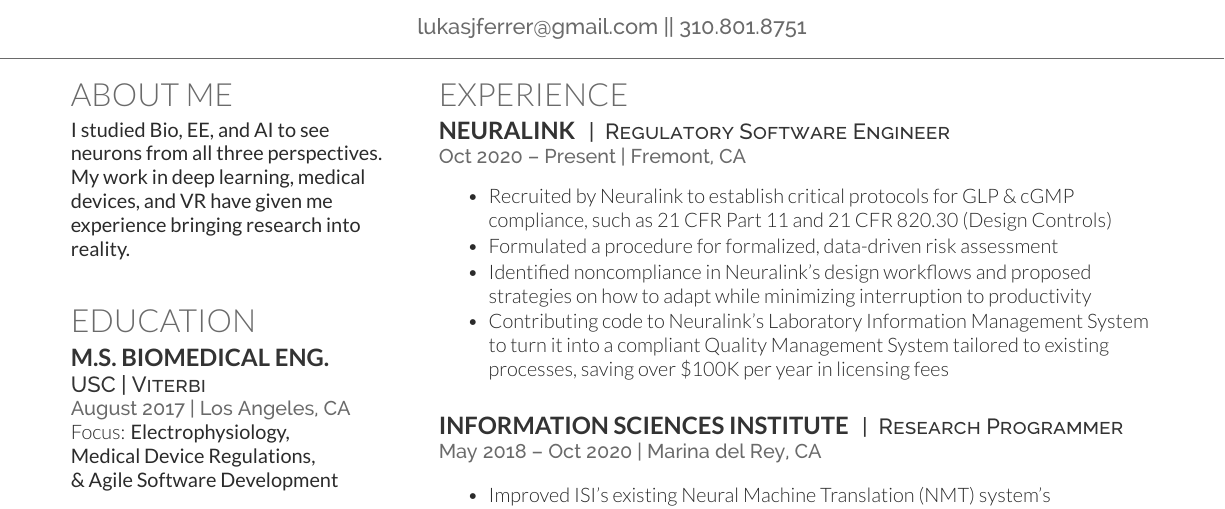
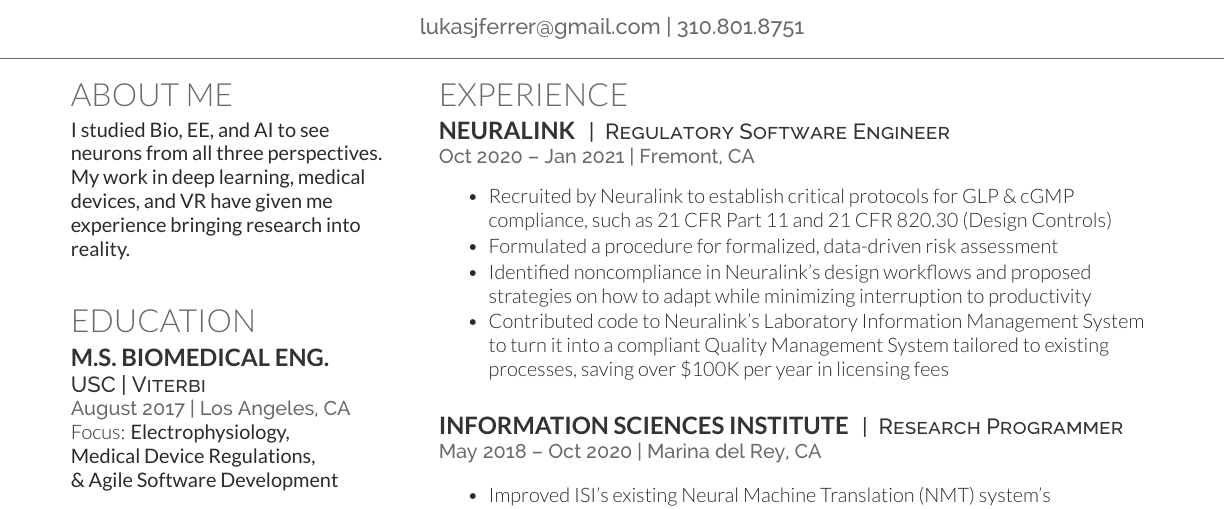
Before and after one commit to Ljferrer/Resume, a LaTeX CV (src.tex): part of the page, cut so that both start at the same text. The pictures show the PDF file LukasFerrer_Resume.pdf that the author committed with the source.

Commit message:
Left Neuralink

```diff
--- a/src.tex
+++ b/src.tex
@@ -132,7 +132,7 @@
 
 \runsubsection{Neuralink}
 \descript{| \ Regulatory Software Engineer}
-\location{Oct 2020 – Present | Fremont, CA}
+\location{Oct 2020 – Jan 2021 | Fremont, CA}
 \vspace{\topsep} % Hacky fix for awkward extra vertical space
 \vspace{\topsep}
 
@@ -140,7 +140,7 @@
 \item Recruited by Neuralink to establish critical protocols for GLP \& cGMP compliance, such as 21 CFR Part 11 and 21 CFR 820.30 (Design Controls)
 \item Formulated a procedure for formalized, data-driven risk assessment
 \item Identified noncompliance in Neuralink's design workflows and proposed strategies on how to adapt while minimizing interruption to productivity
-\item Contributing code to Neuralink's Laboratory Information Management System to turn it into a compliant Quality Management System tailored to existing processes, saving over \$100K per year in licensing fees
+\item Contributed code to Neuralink's Laboratory Information Management System to turn it into a compliant Quality Management System tailored to existing processes, saving over \$100K per year in licensing fees
 \end{tightitemize}
 
 \sectionspace % Some white space after the section
```
Also changed, not shown: LukasFerrer_Resume.pdf, src.tex (2 more changed lines).
